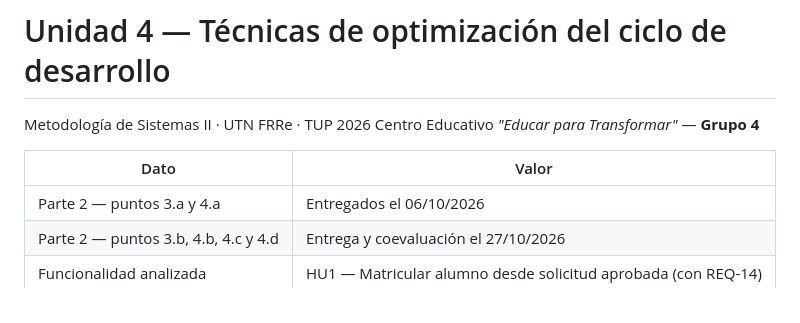
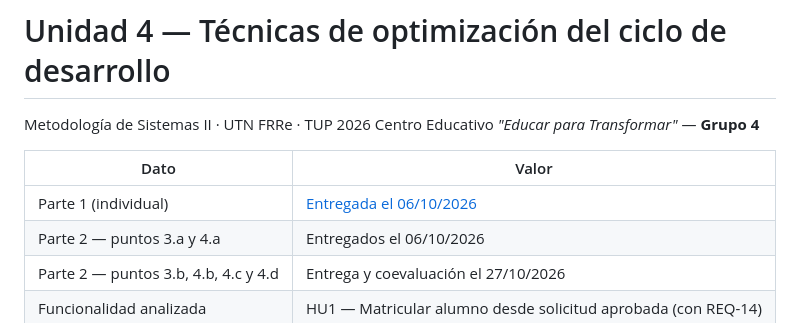
Before and after one commit to FLautaroFenandez/Proyecto-Sistema-Universitario, a Markdown page: docs/04-unidad-4/README.md, the part around the change. Rendered like a GitHub page.

Commit message:
docs(U4): Parte 1 individual de la Unidad 4

```diff
--- a/docs/04-unidad-4/README.md
+++ b/docs/04-unidad-4/README.md
@@ -5,6 +5,7 @@ Centro Educativo *"Educar para Transformar"* — **Grupo 4**
 
 | Dato | Valor |
 |---|---|
+| Parte 1 (individual) | [Entregada el 06/10/2026](parte-1-individual.md) |
 | Parte 2 — puntos 3.a y 4.a | Entregados el 06/10/2026 |
 | Parte 2 — puntos 3.b, 4.b, 4.c y 4.d | Entrega y coevaluación el 27/10/2026 |
 | Funcionalidad analizada | HU1 — Matricular alumno desde solicitud aprobada (con REQ-14) |
```
Also changed, not shown: docs/04-unidad-4/parte-1-individual.md (added, +137 -0 lines).
